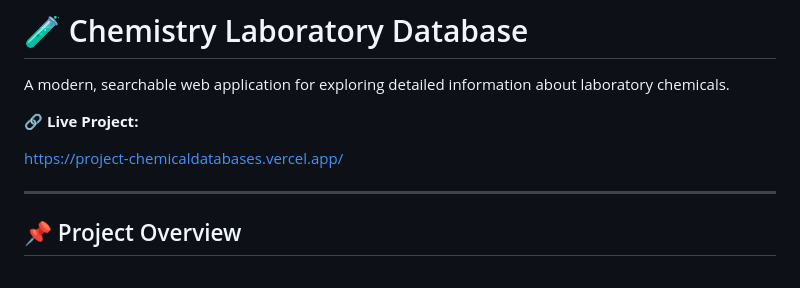
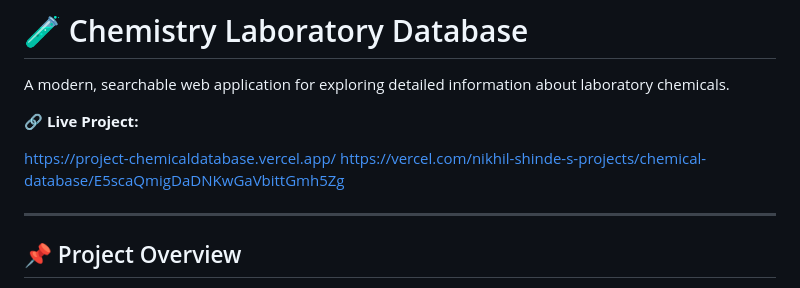
Before and after one commit to Nikhilnick5050/chemical-databases, a Markdown page: README.md, the part around the change. Drawn GitHub-style.

```diff
--- a/README.md
+++ b/README.md
@@ -3,7 +3,8 @@ A modern, searchable web application for exploring detailed information about la
 
 🔗 **Live Project:**
 
-https://project-chemicaldatabases.vercel.app/
+https://project-chemicaldatabase.vercel.app/
+https://vercel.com/nikhil-shinde-s-projects/chemical-database/E5scaQmigDaDNKwGaVbittGmh5Zg
 
 ---
 
```
